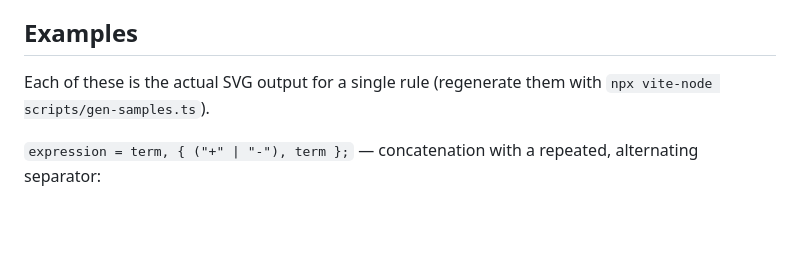
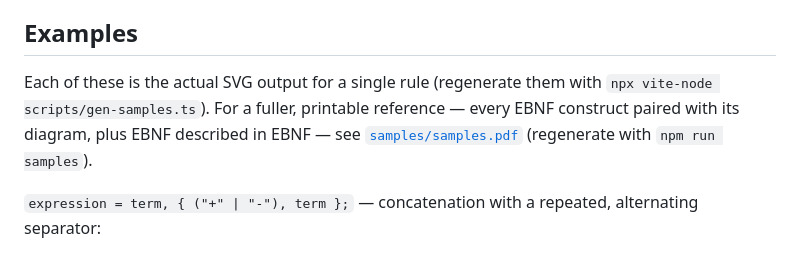
Before and after one commit to ys-math/syntax-diagram-generator, a Markdown page: README.md, the part around one of its changes. Drawn GitHub-style; blank space fills up the shorter version.

Commit message:
Add live app and samples.pdf links to README
Co-Authored-By: Claude Opus 4.8 <noreply@anthropic.com>

```diff
--- a/README.md
+++ b/README.md
@@ -12,7 +14,9 @@ output backend consumes.
 ## Examples
 
 Each of these is the actual SVG output for a single rule (regenerate them with
-`npx vite-node scripts/gen-samples.ts`).
+`npx vite-node scripts/gen-samples.ts`). For a fuller, printable reference —
+every EBNF construct paired with its diagram, plus EBNF described in EBNF — see
+[`samples/samples.pdf`](samples/samples.pdf) (regenerate with `npm run samples`).
 
 `expression = term, { ("+" | "-"), term };` — concatenation with a repeated,
 alternating separator:
```
Also changed, not shown: other parts of README.md (+2 -0 lines).
